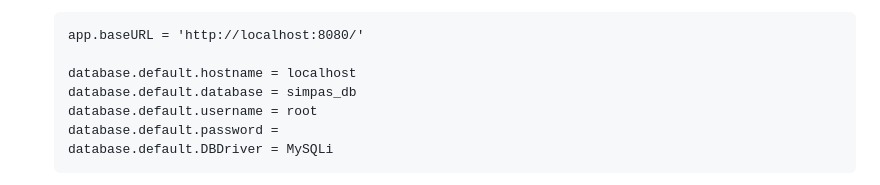
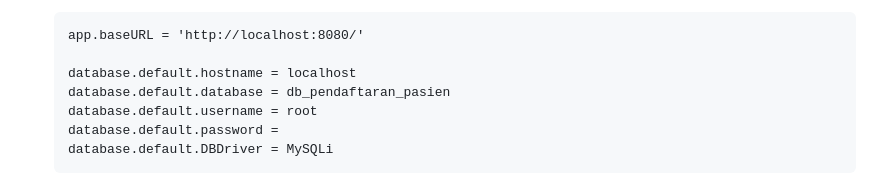
Before and after one commit to rik0sec/simpas-pendaftaran-pasien, a Markdown page: README.md, the part around the change. Drawn GitHub-style.

```diff
--- a/README.md
+++ b/README.md
@@ -59,7 +59,7 @@ Aplikasi web sederhana berbasis **CodeIgniter 4** untuk mengelola data pasien, d
    app.baseURL = 'http://localhost:8080/'
 
    database.default.hostname = localhost
-   database.default.database = simpas_db
+   database.default.database = db_pendaftaran_pasien
    database.default.username = root
    database.default.password =
    database.default.DBDriver = MySQLi
```
